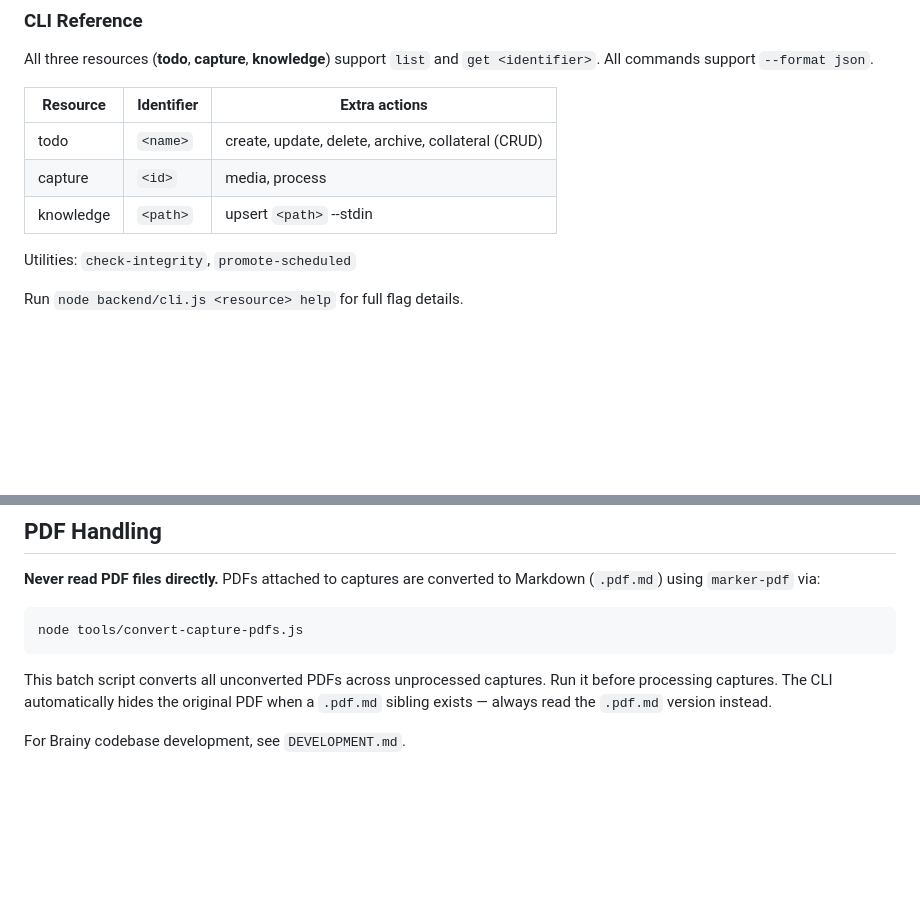
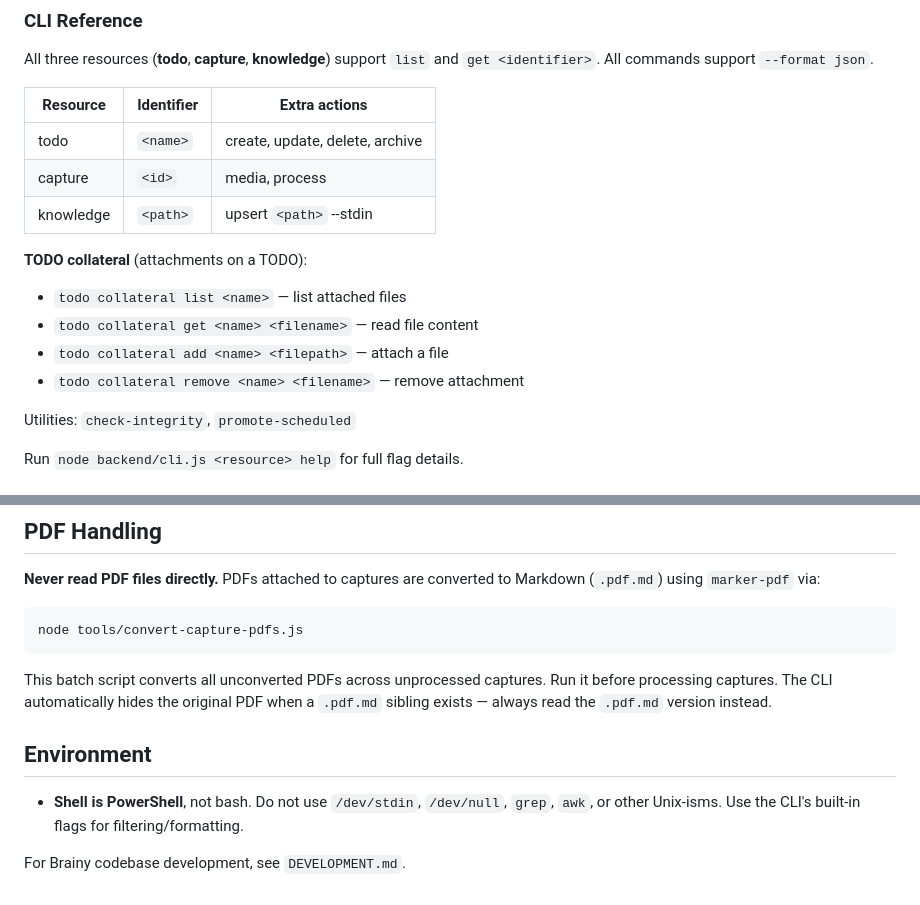
Before and after one commit to fernandoviton/brainy, a Markdown page: CLAUDE.md, 2 parts joined by grey strips. Drawn GitHub-style; blank space fills up the shorter version.

Commit message:
Tighten CLAUDE.md agent guidance
Document TODO collateral sub-commands and require PowerShell-only
shell commands (no bash/Unix-isms).

```diff
--- a/CLAUDE.md
+++ b/CLAUDE.md
@@ -36,9 +36,15 @@ All three resources (**todo**, **capture**, **knowledge**) support `list` and `g
 
 | Resource    | Identifier | Extra actions                                       |
 |-------------|------------|-----------------------------------------------------|
-| todo        | `<name>`   | create, update, delete, archive, collateral (CRUD)  |
+| todo        | `<name>`   | create, update, delete, archive                     |
 | capture     | `<id>`     | media, process                                      |
 | knowledge   | `<path>`   | upsert `<path>` --stdin                             |
+
+**TODO collateral** (attachments on a TODO):
+- `todo collateral list <name>` — list attached files
+- `todo collateral get <name> <filename>` — read file content
+- `todo collateral add <name> <filepath>` — attach a file
+- `todo collateral remove <name> <filename>` — remove attachment
 
 Utilities: `check-integrity`, `promote-scheduled`
 
@@ -81,4 +87,8 @@ node tools/convert-capture-pdfs.js
 
 This batch script converts all unconverted PDFs across unprocessed captures. Run it before processing captures. The CLI automatically hides the original PDF when a `.pdf.md` sibling exists — always read the `.pdf.md` version instead.
 
+## Environment
+
+- **Shell is PowerShell**, not bash. Do not use `/dev/stdin`, `/dev/null`, `grep`, `awk`, or other Unix-isms. Use the CLI's built-in flags for filtering/formatting.
+
 For Brainy codebase development, see `DEVELOPMENT.md`.
```
